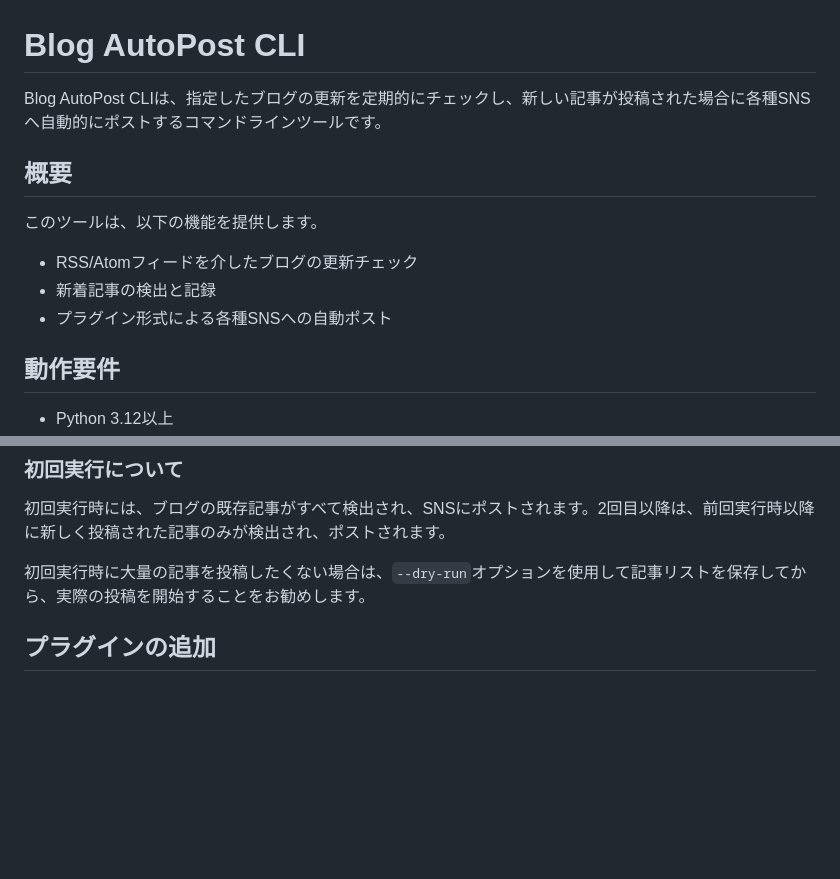
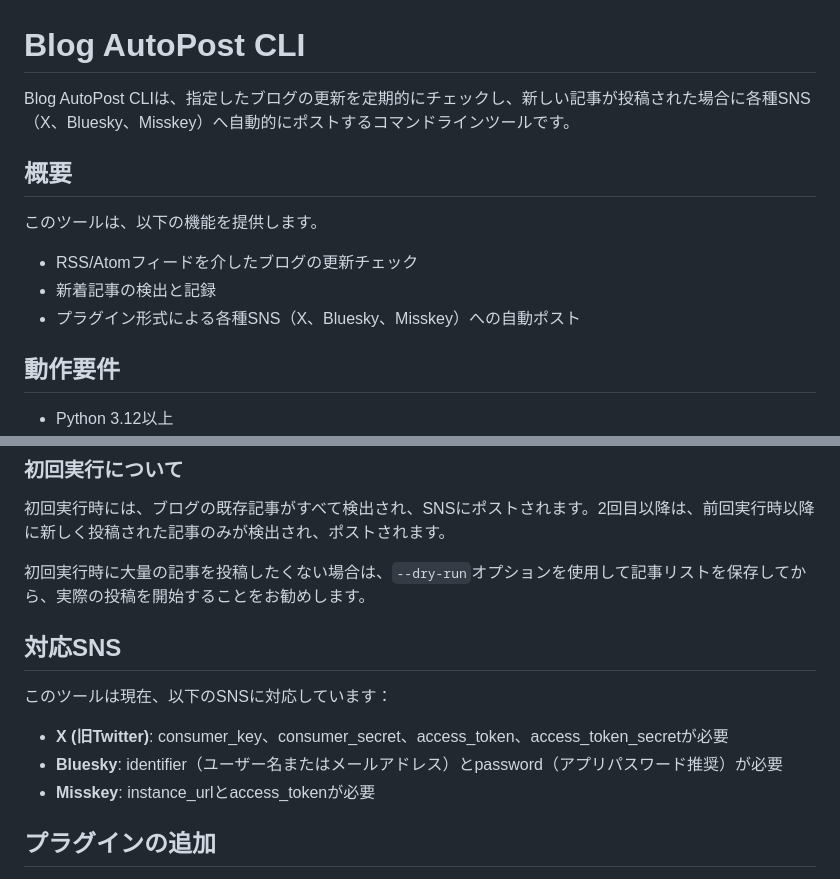
Before and after one commit to densuke/blog-autopost, a Markdown page: README.md, 2 parts joined by grey strips. Rendered like a GitHub page; blank space fills up the shorter version.

```diff
--- a/README.md
+++ b/README.md
@@ -1,6 +1,6 @@
 # Blog AutoPost CLI
 
-Blog AutoPost CLIは、指定したブログの更新を定期的にチェックし、新しい記事が投稿された場合に各種SNSへ自動的にポストするコマンドラインツールです。
+Blog AutoPost CLIは、指定したブログの更新を定期的にチェックし、新しい記事が投稿された場合に各種SNS（X、Bluesky、Misskey）へ自動的にポストするコマンドラインツールです。
 
 ## 概要
 
@@ -8,7 +8,7 @@ Blog AutoPost CLIは、指定したブログの更新を定期的にチェック
 
 - RSS/Atomフィードを介したブログの更新チェック
 - 新着記事の検出と記録
-- プラグイン形式による各種SNSへの自動ポスト
+- プラグイン形式による各種SNS（X、Bluesky、Misskey）への自動ポスト
 
 ## 動作要件
 
@@ -122,6 +166,14 @@ uv run -m src.main --debug --dry-run
 初回実行時には、ブログの既存記事がすべて検出され、SNSにポストされます。2回目以降は、前回実行時以降に新しく投稿された記事のみが検出され、ポストされます。
 
 初回実行時に大量の記事を投稿したくない場合は、`--dry-run`オプションを使用して記事リストを保存してから、実際の投稿を開始することをお勧めします。
+
+## 対応SNS
+
+このツールは現在、以下のSNSに対応しています：
+
+- **X (旧Twitter)**: consumer_key、consumer_secret、access_token、access_token_secretが必要
+- **Bluesky**: identifier（ユーザー名またはメールアドレス）とpassword（アプリパスワード推奨）が必要
+- **Misskey**: instance_urlとaccess_tokenが必要
 
 ## プラグインの追加
 
```
Also changed, not shown: other parts of README.md (+44 -0 lines).
